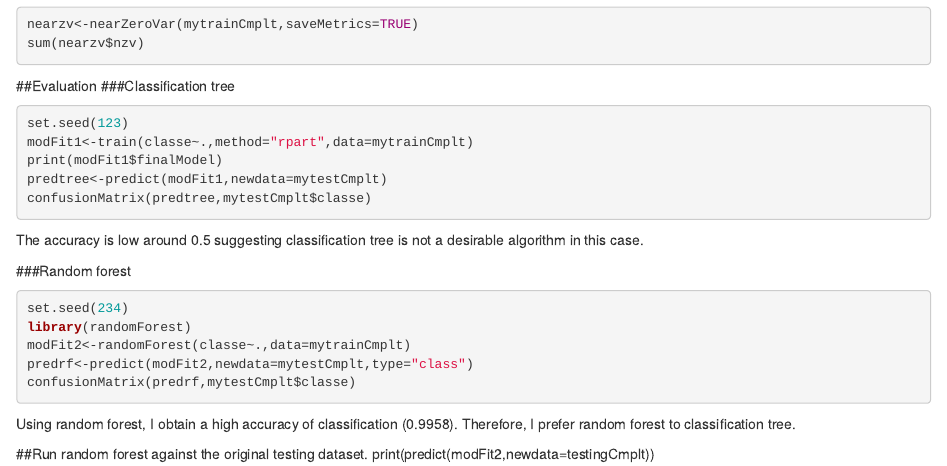
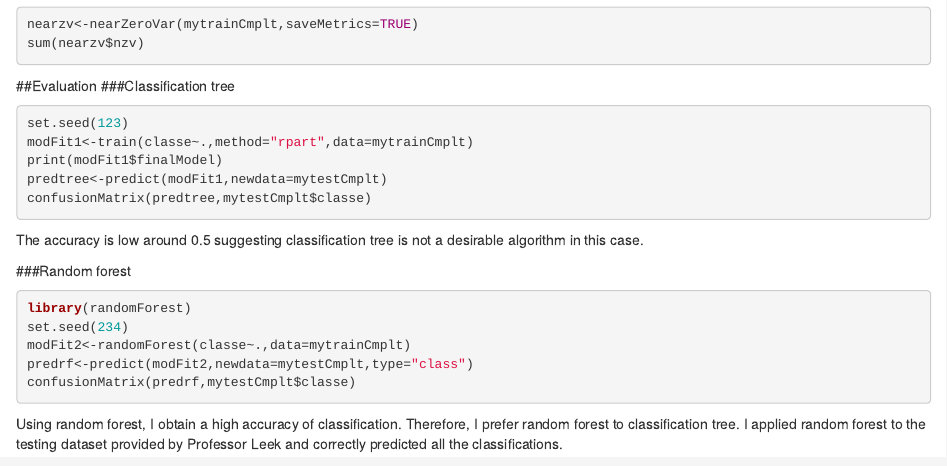
Before and after one commit to qiuqiuyao/practical_machine_learning_project, an R Markdown document (practical_ml_project.Rmd): the page in a window 1100 px wide, from 940 px down. Rendered offline with R 4.5, knitr and Pandoc, with nearby package versions; the code chunks are not run, so their results and figures are left out.

Commit message:
practical machine learning project

````diff
--- a/practical_ml_project.Rmd
+++ b/practical_ml_project.Rmd
@@ -70,14 +70,11 @@ The accuracy is low around 0.5 suggesting classification tree is not a desirable
 
 ###Random forest
 ```{r,cache=TRUE}
+library(randomForest)
 set.seed(234)
-library(randomForest)
 modFit2<-randomForest(classe~.,data=mytrainCmplt)
 predrf<-predict(modFit2,newdata=mytestCmplt,type="class")
 confusionMatrix(predrf,mytestCmplt$classe)
 ```
 
-Using random forest, I obtain a high accuracy of classification (0.9958). Therefore, I prefer random forest to classification tree.
-
-##Run random forest against the original testing dataset.
-print(predict(modFit2,newdata=testingCmplt))
+Using random forest, I obtain a high accuracy of classification. Therefore, I prefer random forest to classification tree. I applied random forest to the testing dataset provided by Professor Leek and correctly predicted all the classifications.
````
Also changed, not shown: practical_ml_project.html.
